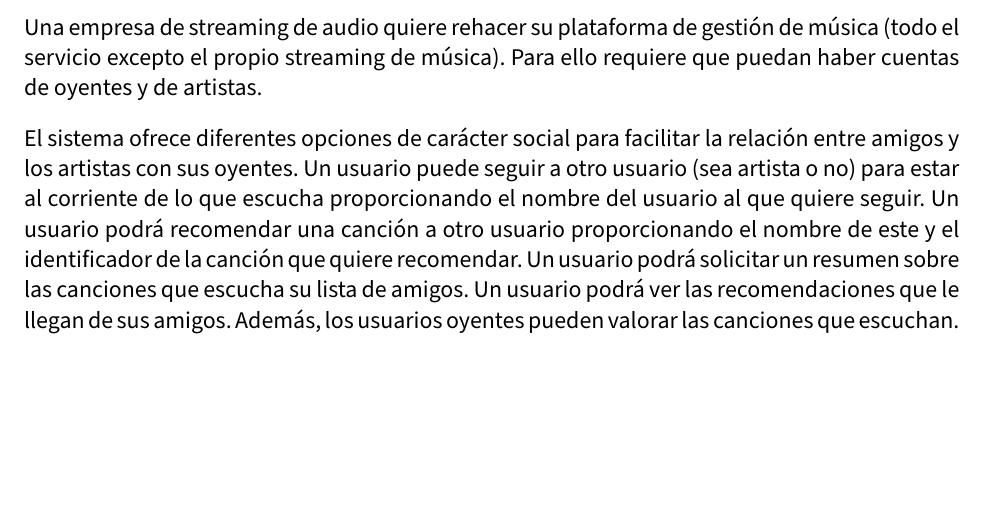
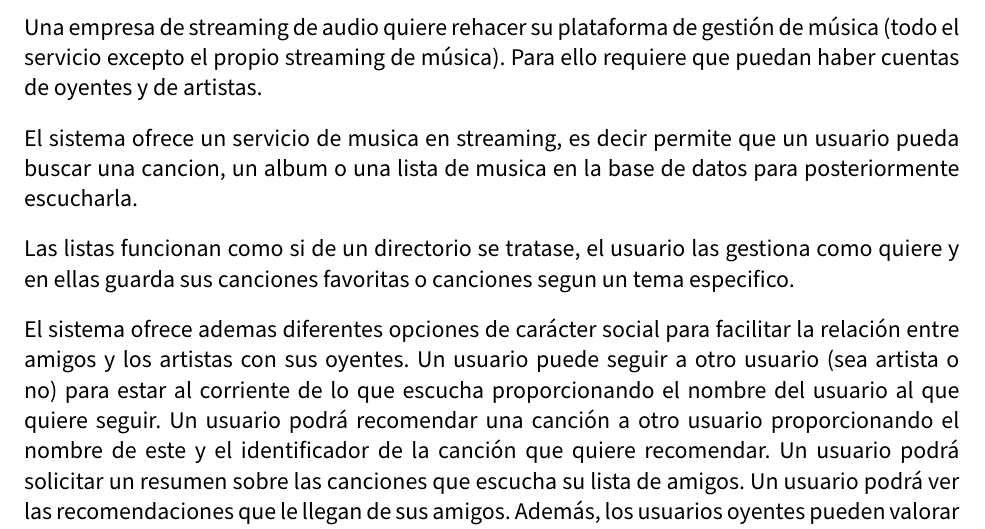
Before and after one commit to pedrodlz/DDSI_Practicas_1819, a LaTeX document (practicas.tex): part of page 3 of 11, cut so that both start at the same text, the shorter picture padded with empty space. Compiled offline with pdfLaTeX.

Commit message:
added description

```diff
--- a/practicas.tex
+++ b/practicas.tex
@@ -98,7 +98,12 @@
 
 Una empresa de streaming de audio quiere rehacer su plataforma de gestión de música (todo el servicio excepto el propio streaming de música). Para ello requiere que puedan haber cuentas de oyentes y de artistas.
 
-El sistema ofrece diferentes opciones de carácter social para facilitar la relación entre amigos y los artistas con sus oyentes. Un usuario puede seguir a otro usuario (sea artista o no) para estar al corriente de lo que escucha proporcionando el nombre del usuario al que quiere seguir. Un usuario podrá recomendar una canción a otro usuario proporcionando el nombre de este y el identificador de la canción que quiere recomendar. Un usuario podrá solicitar un resumen sobre las canciones que escucha su lista de amigos.
+El sistema ofrece un servicio de musica en streaming, es decir permite que un usuario pueda buscar una cancion, un album o una lista de musica en la base
+de datos para posteriormente escucharla.
+
+Las listas funcionan como si de un directorio se tratase, el usuario las gestiona como quiere y en ellas guarda sus canciones favoritas o canciones segun un tema especifico.
+
+El sistema ofrece ademas diferentes opciones de carácter social para facilitar la relación entre amigos y los artistas con sus oyentes. Un usuario puede seguir a otro usuario (sea artista o no) para estar al corriente de lo que escucha proporcionando el nombre del usuario al que quiere seguir. Un usuario podrá recomendar una canción a otro usuario proporcionando el nombre de este y el identificador de la canción que quiere recomendar. Un usuario podrá solicitar un resumen sobre las canciones que escucha su lista de amigos.
 Un usuario podrá ver las recomendaciones que le llegan de sus amigos. Además, los usuarios oyentes pueden valorar las canciones que escuchan. Por último podrán visualizar las canciones mejor valoradas por un usuario proporcionando su nombre de usuario.
 
 \section{Análisis de requisitos.}
```
